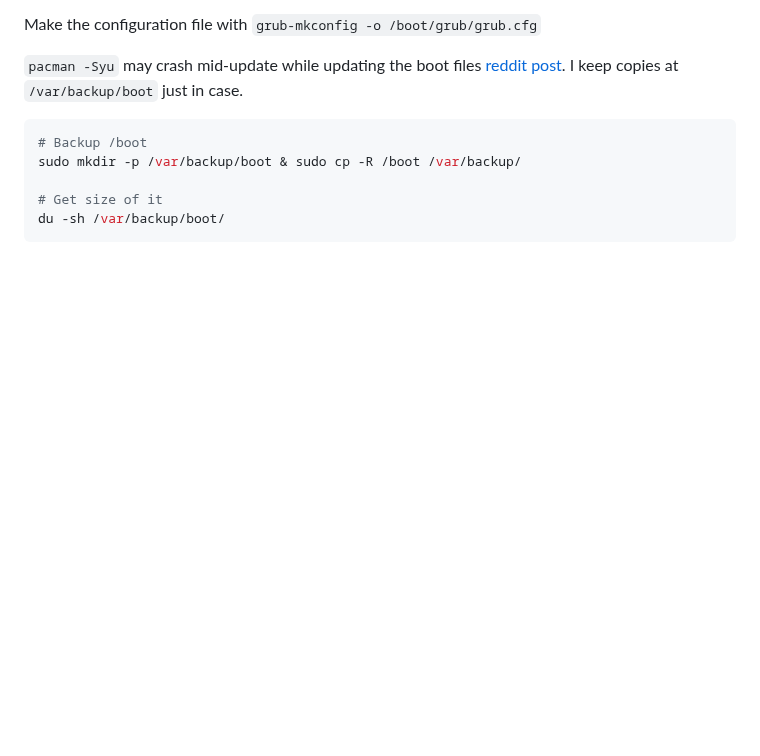
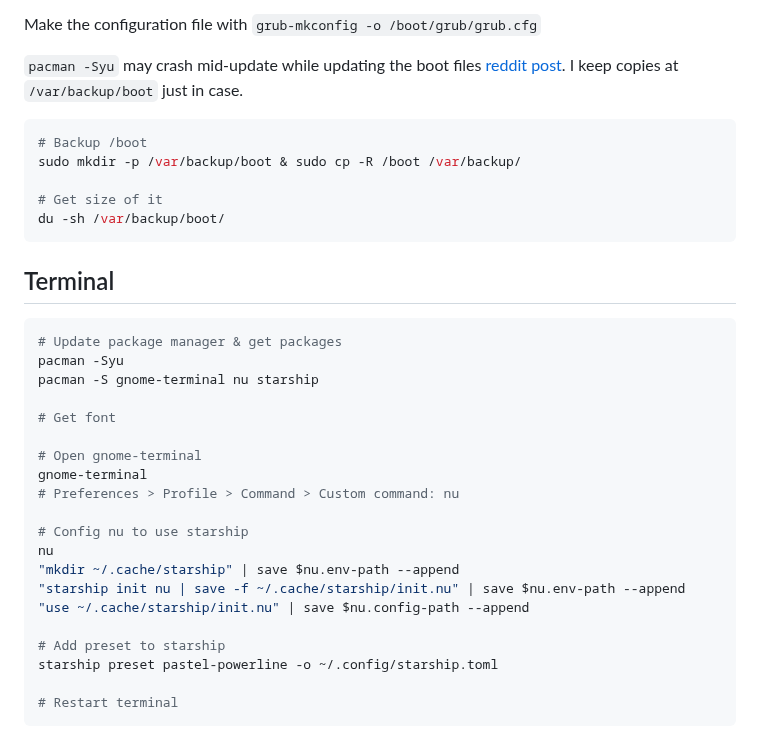
Before and after one commit to julianofinck/lernen, a Markdown page: os-linux.md, the part around the change. Drawn GitHub-style; blank space fills up the shorter version.

Commit message:
doc: terminal nu starship

````diff
--- a/os-linux.md
+++ b/os-linux.md
@@ -164,3 +164,27 @@ sudo mkdir -p /var/backup/boot & sudo cp -R /boot /var/backup/
 # Get size of it
 du -sh /var/backup/boot/
 ```
+
+## Terminal
+```shell
+# Update package manager & get packages
+pacman -Syu
+pacman -S gnome-terminal nu starship
+
+# Get font
+
+# Open gnome-terminal
+gnome-terminal
+# Preferences > Profile > Command > Custom command: nu
+
+# Config nu to use starship
+nu
+"mkdir ~/.cache/starship" | save $nu.env-path --append
+"starship init nu | save -f ~/.cache/starship/init.nu" | save $nu.env-path --append
+"use ~/.cache/starship/init.nu" | save $nu.config-path --append
+
+# Add preset to starship
+starship preset pastel-powerline -o ~/.config/starship.toml
+
+# Restart terminal
+```
````
